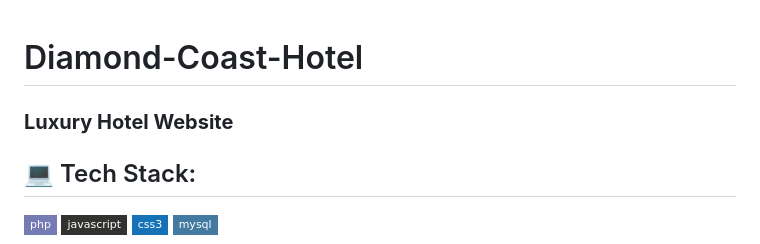
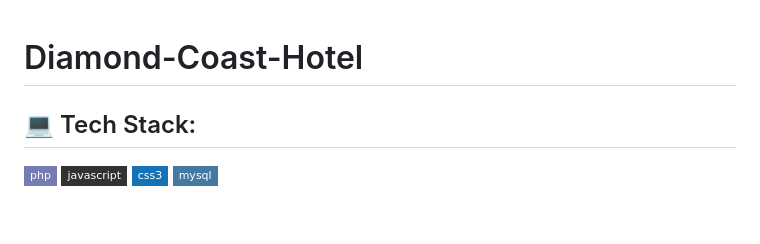
Before and after one commit to AliHJMM/Diamond-Coast-Hotel, a Markdown page: README.md, the part around the change. Drawn GitHub-style; badges without logos; blank space fills up the shorter version.

```diff
--- a/README.md
+++ b/README.md
@@ -1,5 +1,4 @@
 # Diamond-Coast-Hotel
-### **Luxury Hotel Website**
 
 ## 💻 Tech Stack:
 ![PHP](https://img.shields.io/badge/php-%23777BB4.svg?style=flat-square&logo=php&logoColor=white) ![JavaScript](https://img.shields.io/badge/javascript-%23323330.svg?style=flat-square&logo=javascript&logoColor=%23F7DF1E) ![CSS3](https://img.shields.io/badge/css3-%231572B6.svg?style=flat-square&logo=css3&logoColor=white) ![MySQL](https://img.shields.io/badge/mysql-4479A1.svg?style=flat-square&logo=mysql&logoColor=white)
```
